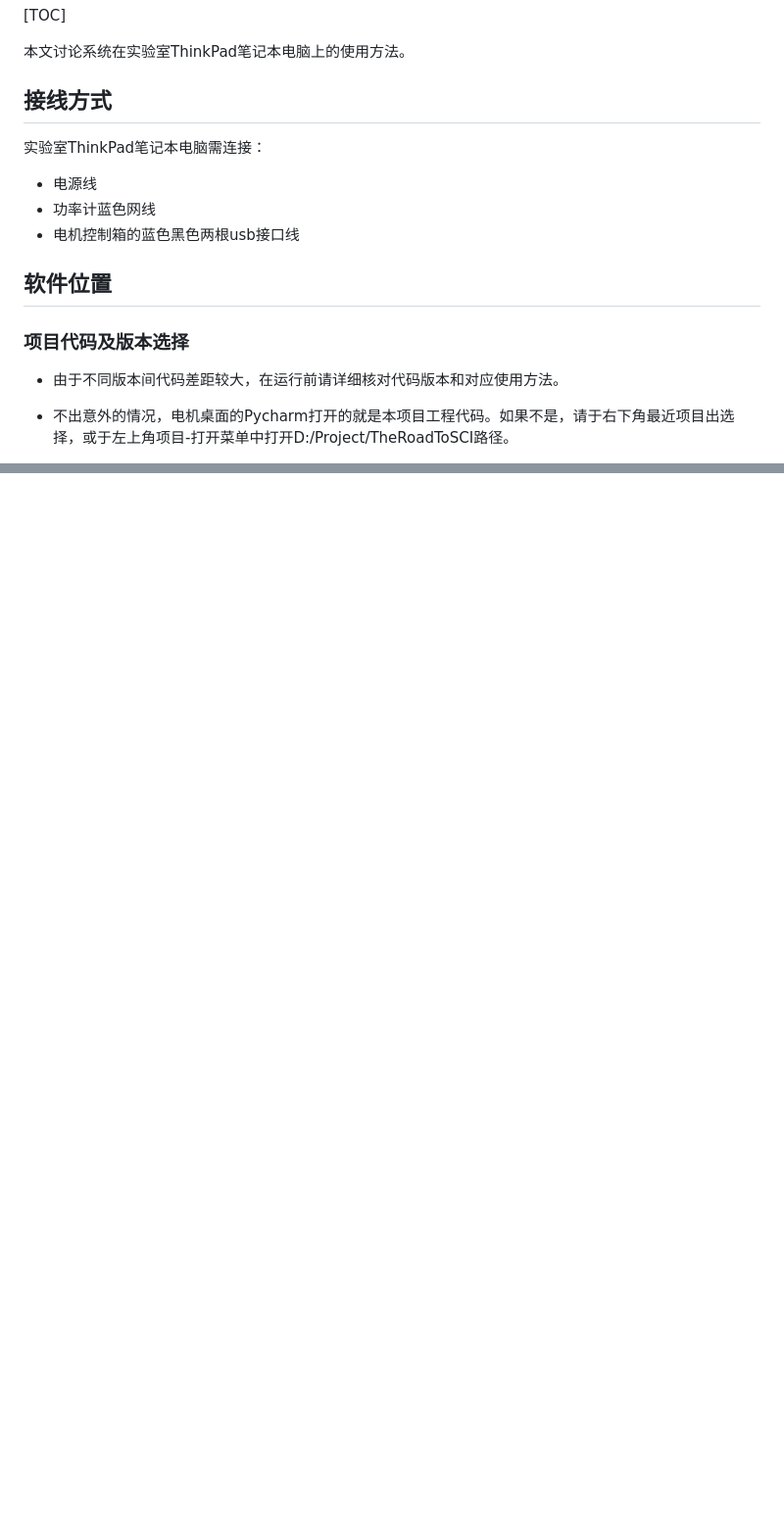
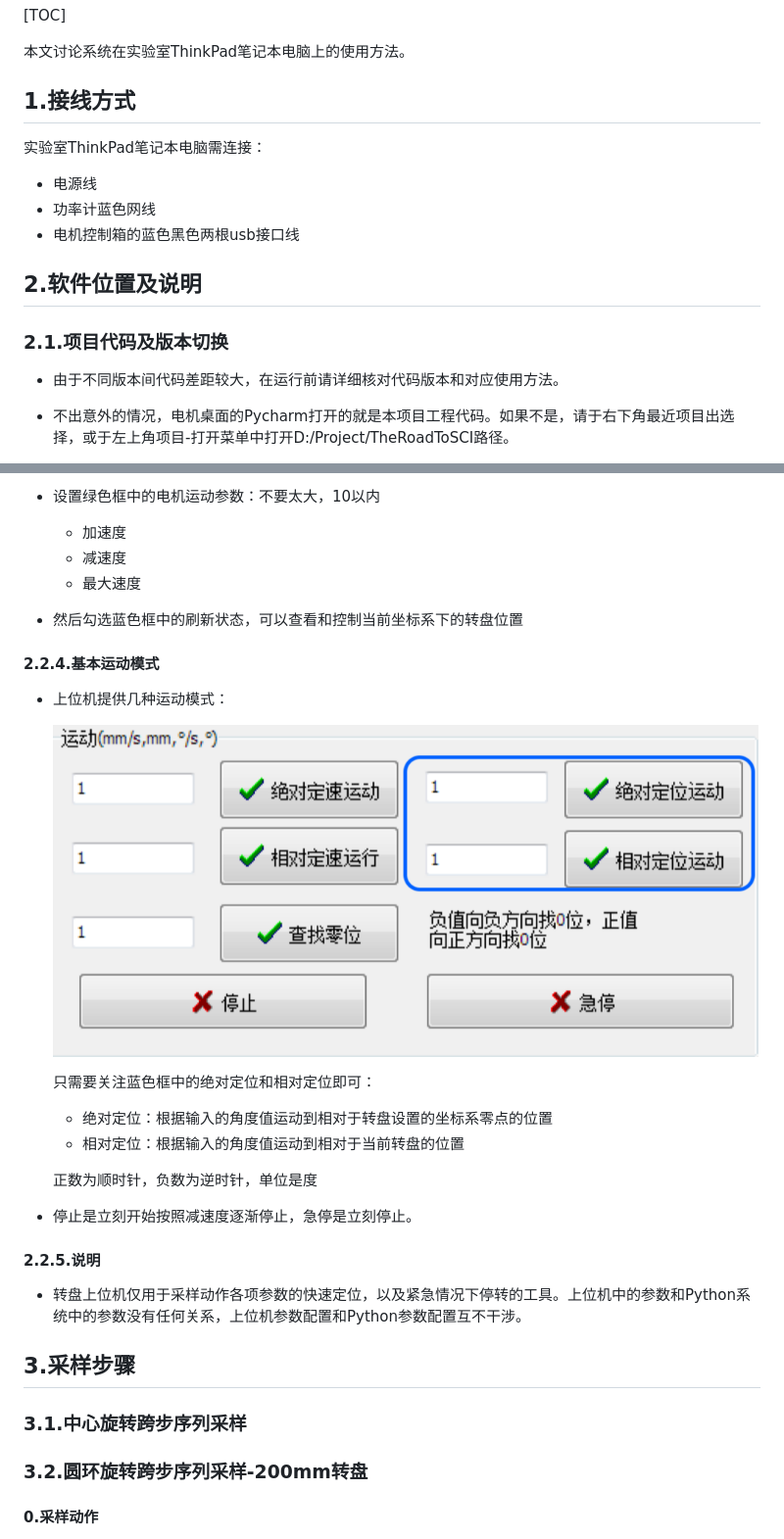
Before and after one commit to rm-rf-me/TheRoadToSCI, a Markdown page: doc/QuickStart.md, 2 parts joined by grey strips. Shown: that part at 98% size. Drawn GitHub-style; pictures changed too: doc/img/move.png (added); blank space fills up the shorter version.

```diff
--- a/doc/QuickStart.md
+++ b/doc/QuickStart.md
@@ -15,7 +15,7 @@
 
 本文讨论系统在实验室ThinkPad笔记本电脑上的使用方法。
 
-## 接线方式
+## 1.接线方式
 
 实验室ThinkPad笔记本电脑需连接：
 
@@ -23,9 +23,9 @@
 * 功率计蓝色网线
 * 电机控制箱的蓝色黑色两根usb接口线
 
-## 软件位置
+## 2.软件位置及说明
 
-### 项目代码及版本选择
+### 2.1.项目代码及版本切换
 
 * 由于不同版本间代码差距较大，在运行前请详细核对代码版本和对应使用方法。
 
@@ -60,0 +75,35 @@
+* 设置绿色框中的电机运动参数：不要太大，10以内
+
+  * 加速度
+  * 减速度
+  * 最大速度
+
+* 然后勾选蓝色框中的刷新状态，可以查看和控制当前坐标系下的转盘位置
+
+#### 2.2.4.基本运动模式
+
+* 上位机提供几种运动模式：
+
+  ![move](./img/move.png)
+
+  只需要关注蓝色框中的绝对定位和相对定位即可：
+
+  * 绝对定位：根据输入的角度值运动到相对于转盘设置的坐标系零点的位置
+  * 相对定位：根据输入的角度值运动到相对于当前转盘的位置
+
+  正数为顺时针，负数为逆时针，单位是度
+
+* 停止是立刻开始按照减速度逐渐停止，急停是立刻停止。
+
+#### 2.2.5.说明
+
+* 转盘上位机仅用于采样动作各项参数的快速定位，以及紧急情况下停转的工具。上位机中的参数和Python系统中的参数没有任何关系，上位机参数配置和Python参数配置互不干涉。
+
+## 3.采样步骤
+
+### 3.1.中心旋转跨步序列采样
+
+### 3.2.圆环旋转跨步序列采样-200mm转盘
+
+#### 0.采样动作
+
```
Also changed, not shown: other parts of doc/QuickStart.md (+106 -11 lines), doc/img/200mm-data.jpeg (added), doc/img/conn.png (added), doc/img/control.png (added), doc/img/mode.png (added), doc/img/run.png (added).
